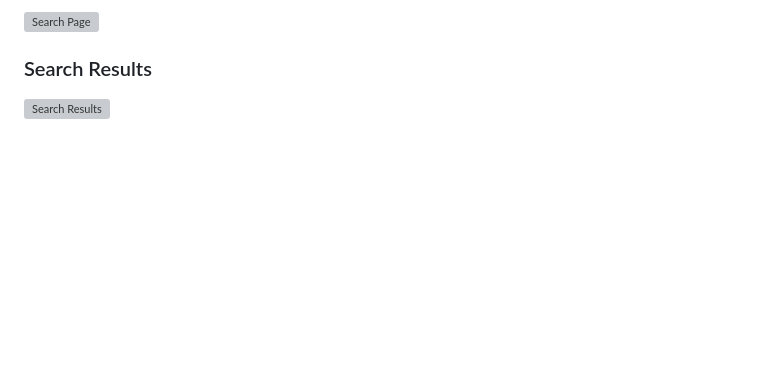
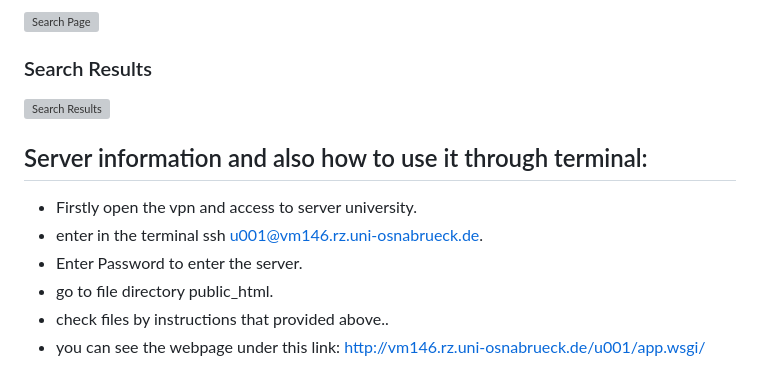
Before and after one commit to JUPA8/Web-Crawler-Search-Updated, a Markdown page: README.md, the part around the change. GitHub-like rendering; blank space fills up the shorter version; grey boxes are pictures that could not be loaded.

```diff
--- a/README.md
+++ b/README.md
@@ -183,3 +183,13 @@ The link that you can search with it in the server of the university: http://vm1
 
 ### Search Results
 ![Search Results](images/screenshot_search_results.png)
+
+
+## Server information and also how to use it through terminal:
+
+- Firstly open the vpn and access to server university.
+- enter in the terminal ssh u001@vm146.rz.uni-osnabrueck.de.
+- Enter Password to enter the server.
+- go to file directory public_html.
+- check files by instructions that provided above..
+- you can see the webpage under this link: http://vm146.rz.uni-osnabrueck.de/u001/app.wsgi/
```
